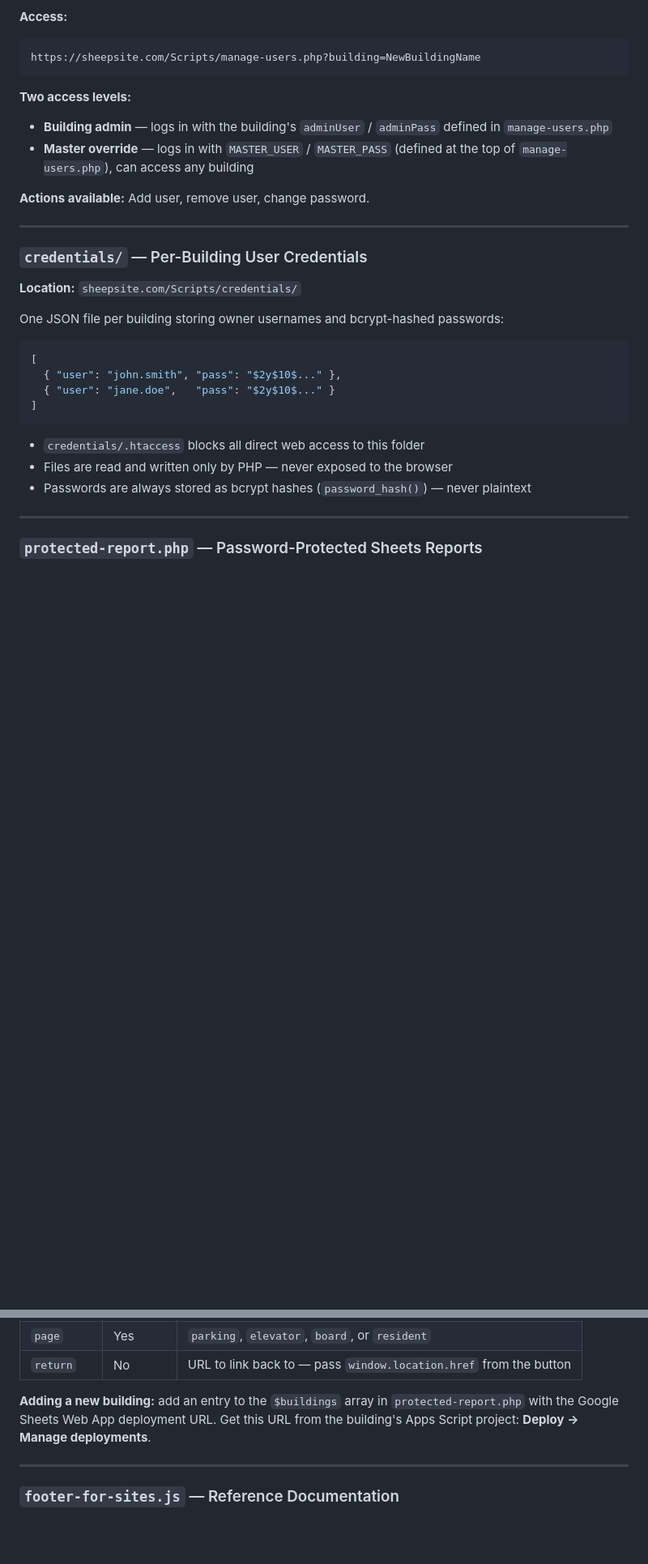
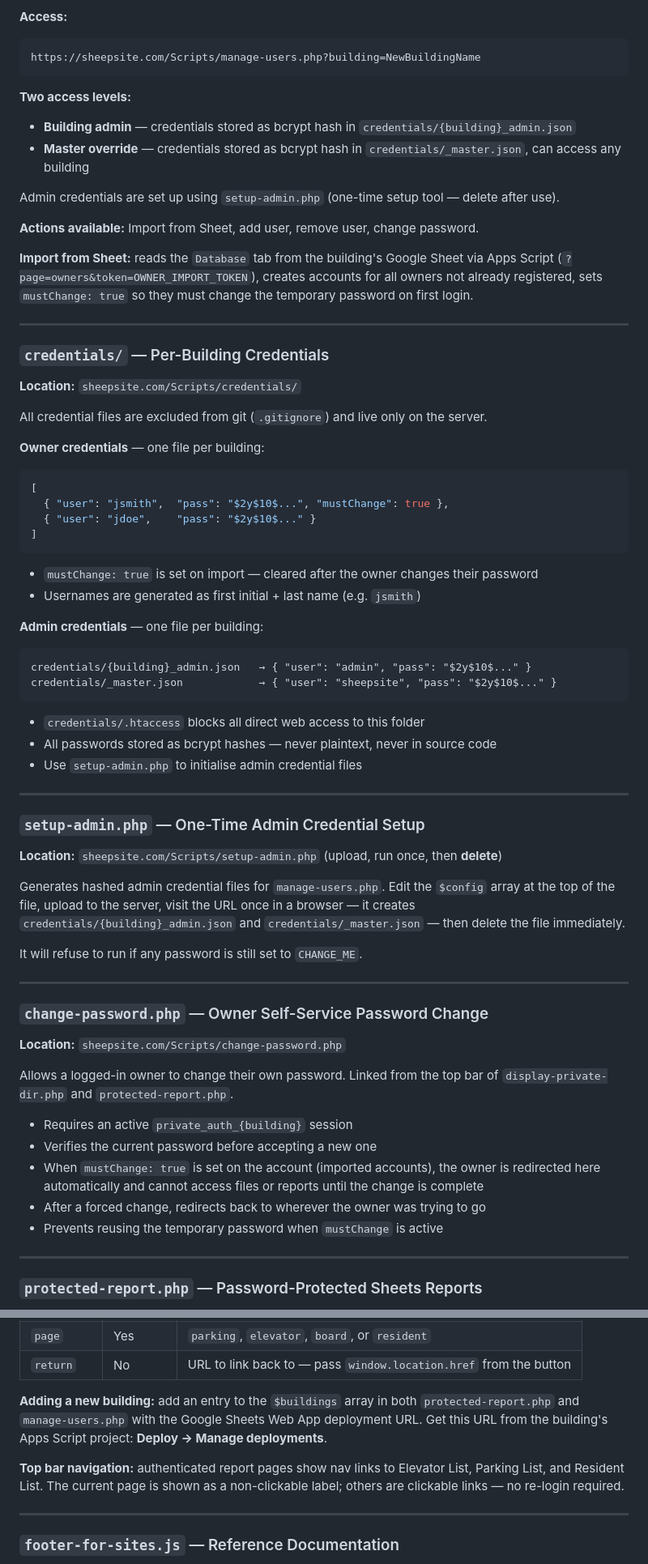
Before and after one commit to sheep-site-coder/Sheepsite-scripts, a Markdown page: README.md, 2 parts joined by grey strips. Shown at 81% size. GitHub-like rendering; blank space fills up the shorter version.

Commit message:
Update README: new building setup, credentials architecture, owner import, Sheets scripts section
Co-Authored-By: Claude Sonnet 4.6 <noreply@anthropic.com>

````diff
--- a/README.md
+++ b/README.md
@@ -311,29 +321,66 @@ https://sheepsite.com/Scripts/manage-users.php?building=NewBuildingName
 ```
 
 **Two access levels:**
-- **Building admin** — logs in with the building's `adminUser` / `adminPass` defined in `manage-users.php`
-- **Master override** — logs in with `MASTER_USER` / `MASTER_PASS` (defined at the top of `manage-users.php`), can access any building
+- **Building admin** — credentials stored as bcrypt hash in `credentials/{building}_admin.json`
+- **Master override** — credentials stored as bcrypt hash in `credentials/_master.json`, can access any building
 
-**Actions available:** Add user, remove user, change password.
+Admin credentials are set up using `setup-admin.php` (one-time setup tool — delete after use).
+
+**Actions available:** Import from Sheet, add user, remove user, change password.
+
+**Import from Sheet:** reads the `Database` tab from the building's Google Sheet via Apps Script (`?page=owners&token=OWNER_IMPORT_TOKEN`), creates accounts for all owners not already registered, sets `mustChange: true` so they must change the temporary password on first login.
 
 ---
 
-### `credentials/` — Per-Building User Credentials
+### `credentials/` — Per-Building Credentials
 
 **Location:** `sheepsite.com/Scripts/credentials/`
 
-One JSON file per building storing owner usernames and bcrypt-hashed passwords:
+All credential files are excluded from git (`.gitignore`) and live only on the server.
 
+**Owner credentials** — one file per building:
 ```json
 [
-  { "user": "john.smith", "pass": "$2y$10$..." },
-  { "user": "jane.doe",   "pass": "$2y$10$..." }
+  { "user": "jsmith",  "pass": "$2y$10$...", "mustChange": true },
+  { "user": "jdoe",    "pass": "$2y$10$..." }
 ]
+```
+- `mustChange: true` is set on import — cleared after the owner changes their password
+- Usernames are generated as first initial + last name (e.g. `jsmith`)
+
+**Admin credentials** — one file per building:
+```
+credentials/{building}_admin.json   → { "user": "admin", "pass": "$2y$10$..." }
+credentials/_master.json            → { "user": "sheepsite", "pass": "$2y$10$..." }
 ```
 
 - `credentials/.htaccess` blocks all direct web access to this folder
-- Files are read and written only by PHP — never exposed to the browser
-- Passwords are always stored as bcrypt hashes (`password_hash()`) — never plaintext
+- All passwords stored as bcrypt hashes — never plaintext, never in source code
+- Use `setup-admin.php` to initialise admin credential files
+
+---
+
+### `setup-admin.php` — One-Time Admin Credential Setup
+
+**Location:** `sheepsite.com/Scripts/setup-admin.php` (upload, run once, then **delete**)
+
+Generates hashed admin credential files for `manage-users.php`. Edit the `$config` array at the top of the file, upload to the server, visit the URL once in a browser — it creates `credentials/{building}_admin.json` and `credentials/_master.json` — then delete the file immediately.
+
+It will refuse to run if any password is still set to `CHANGE_ME`.
+
+---
+
+### `change-password.php` — Owner Self-Service Password Change
+
+**Location:** `sheepsite.com/Scripts/change-password.php`
+
+Allows a logged-in owner to change their own password. Linked from the top bar of `display-private-dir.php` and `protected-report.php`.
+
+- Requires an active `private_auth_{building}` session
+- Verifies the current password before accepting a new one
+- When `mustChange: true` is set on the account (imported accounts), the owner is redirected here automatically and cannot access files or reports until the change is complete
+- After a forced change, redirects back to wherever the owner was trying to go
+- Prevents reusing the temporary password when `mustChange` is active
 
 ---
 
@@ -353,7 +400,9 @@ After login, displays the report embedded in an iframe. The Apps Script URL is s
 | `page`     | Yes      | `parking`, `elevator`, `board`, or `resident` |
 | `return`   | No       | URL to link back to — pass `window.location.href` from the button |
 
-**Adding a new building:** add an entry to the `$buildings` array in `protected-report.php` with the Google Sheets Web App deployment URL. Get this URL from the building's Apps Script project: **Deploy → Manage deployments**.
+**Adding a new building:** add an entry to the `$buildings` array in both `protected-report.php` and `manage-users.php` with the Google Sheets Web App deployment URL. Get this URL from the building's Apps Script project: **Deploy → Manage deployments**.
+
+**Top bar navigation:** authenticated report pages show nav links to Elevator List, Parking List, and Resident List. The current page is shown as a non-clickable label; others are clickable links — no re-login required.
 
 ---
 
````
Also changed, not shown: other parts of README.md (+63 -4 lines).
